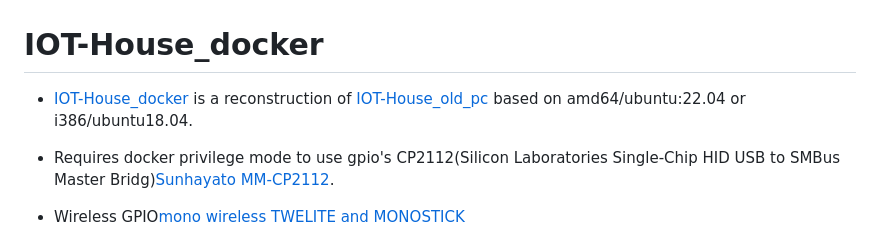
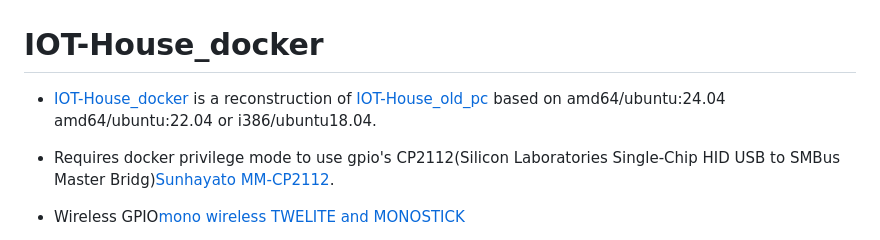
Before and after one commit to kujiranodanna/IOT-House_docker, a Markdown page: README.md, the part around the change. GitHub-like rendering.

```diff
--- a/README.md
+++ b/README.md
@@ -1,5 +1,5 @@
 # IOT-House_docker
-- [IOT-House_docker](https://github.com/kujiranodanna/IOT-House_docker) is a reconstruction of [IOT-House_old_pc](https://github.com/kujiranodanna/IOT-House_old_pc) based on amd64/ubuntu:22.04 or i386/ubuntu18.04.
+- [IOT-House_docker](https://github.com/kujiranodanna/IOT-House_docker) is a reconstruction of [IOT-House_old_pc](https://github.com/kujiranodanna/IOT-House_old_pc) based on amd64/ubuntu:24.04 amd64/ubuntu:22.04 or i386/ubuntu18.04.
 - Requires docker privilege mode to use gpio's CP2112(Silicon Laboratories Single-Chip HID USB to SMBus Master Bridg)[Sunhayato MM-CP2112](https://amzn.to/3MhbeOd).
 - Wireless GPIO[mono wireless TWELITE and MONOSTICK](https://amzn.to/3YYzDj4)
 - Execute as follows.<br>
```
